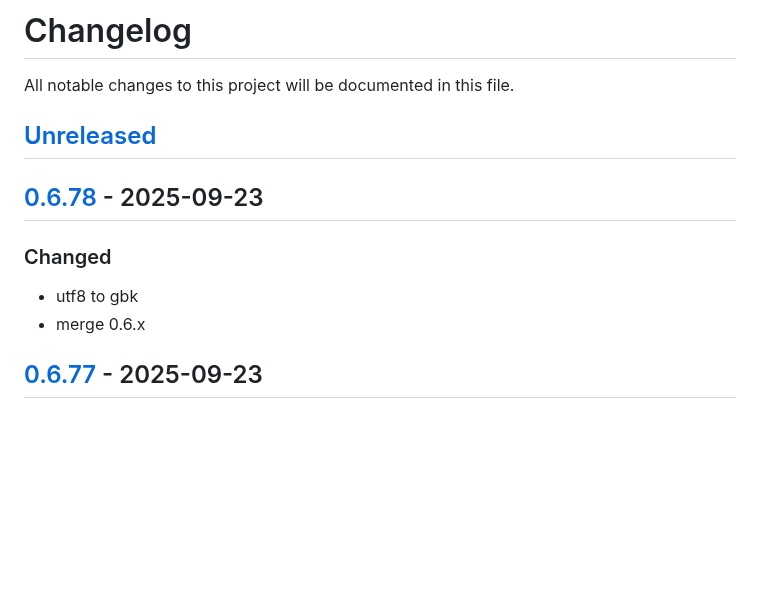
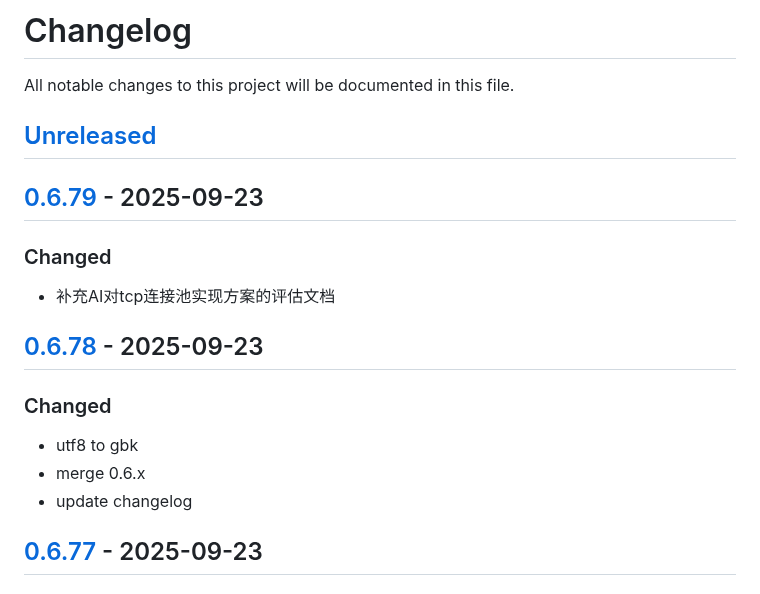
Before and after one commit to quant1x/quant1x, a Markdown page: CHANGELOG.md, the part around one of its changes. GitHub-like rendering; blank space fills up the shorter version.

Commit message:
update changelog

```diff
--- a/CHANGELOG.md
+++ b/CHANGELOG.md
@@ -3,10 +3,15 @@ All notable changes to this project will be documented in this file.
 
 ## [Unreleased]
 
+## [0.6.79] - 2025-09-23
+### Changed
+- 补充AI对tcp连接池实现方案的评估文档
+
 ## [0.6.78] - 2025-09-23
 ### Changed
 - utf8 to gbk
 - merge 0.6.x
+- update changelog
 
 ## [0.6.77] - 2025-09-23
 ### Changed
```
Also changed, not shown: other parts of CHANGELOG.md (+2 -1 lines).
